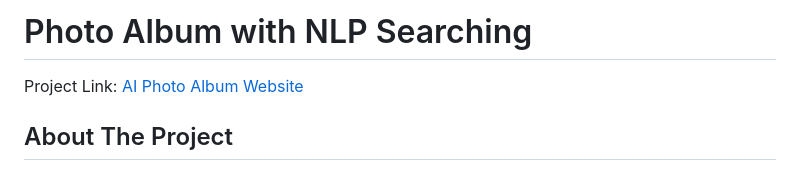
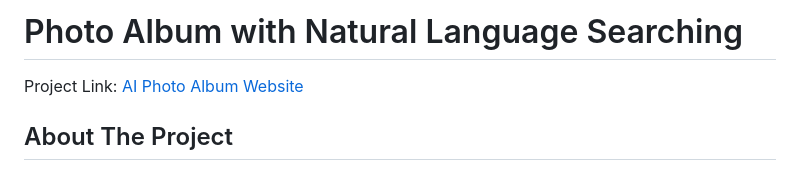
Before and after one commit to RealAvocado/Photo-Album-with-NLP-Searching, a Markdown page: README.md, the part around the change. Drawn GitHub-style.

```diff
--- a/README.md
+++ b/README.md
@@ -1,5 +1,5 @@
 <a name="readme-top"></a>
-# Photo Album with NLP Searching
+# Photo Album with Natural Language Searching
 Project Link: [AI Photo Album Website](http://photo-album-webpage.s3-website-us-east-1.amazonaws.com/)
 
 ## About The Project
```
